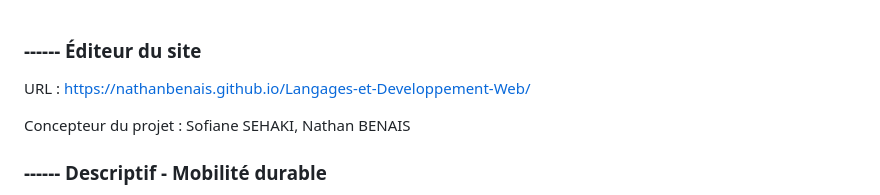
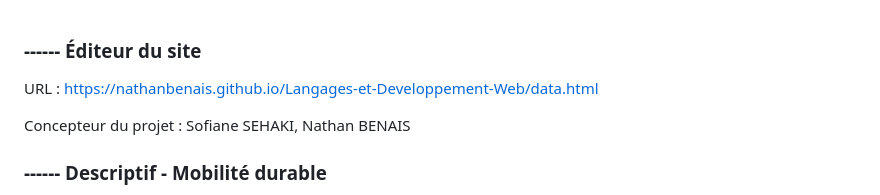
Before and after one commit to NathanBENAIS/Langages-et-Developpement-Web, a Markdown page: README.md, the part around the change. Rendered like a GitHub page.

```diff
--- a/README.md
+++ b/README.md
@@ -1,5 +1,5 @@
 ### ------ Éditeur du site
-URL : https://nathanbenais.github.io/Langages-et-Developpement-Web/
+URL : https://nathanbenais.github.io/Langages-et-Developpement-Web/data.html
 
 Concepteur du projet : Sofiane SEHAKI, Nathan BENAIS
 
```
